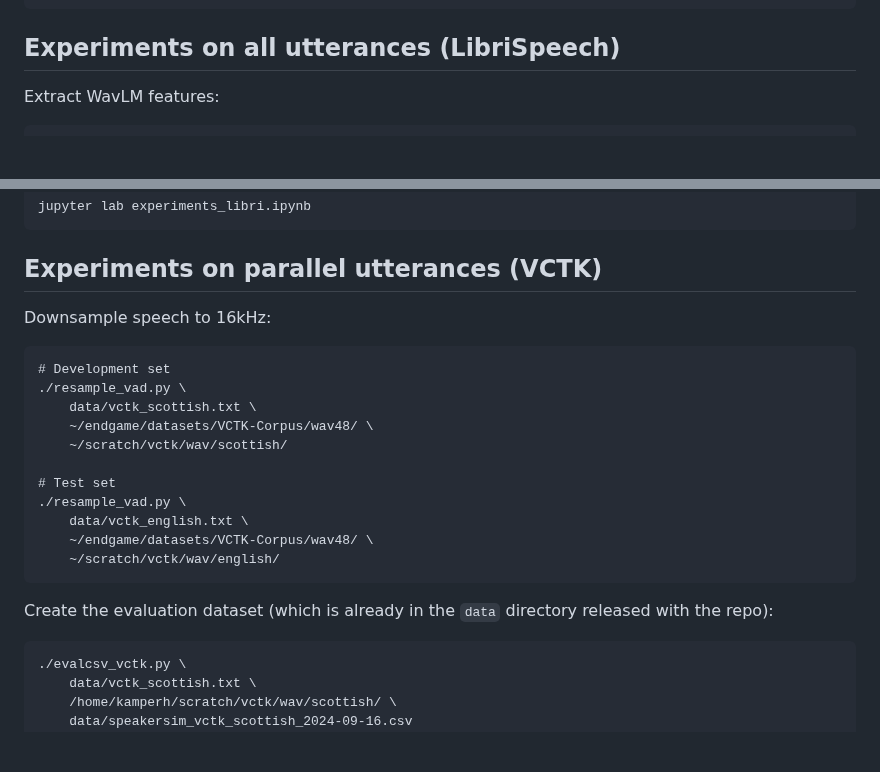
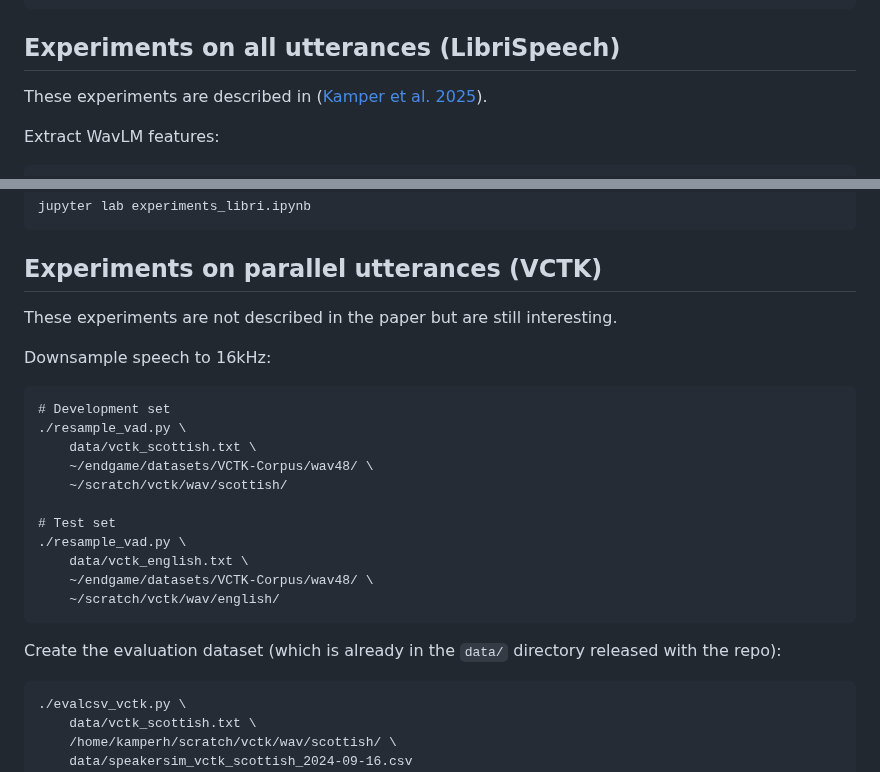
Before and after one commit to kamperh/linearvc, a Markdown page: readme.md, 2 parts joined by grey strips. Drawn GitHub-style; blank space fills up the shorter version.

```diff
--- a/readme.md
+++ b/readme.md
@@ -131,6 +126,8 @@ options:
 
 ## Experiments on all utterances (LibriSpeech)
 
+These experiments are described in ([Kamper et al. 2025](https://arxiv.org/abs/2506.01510)).
+
 Extract WavLM features:
 
     ./extract_wavlm_libri.py \
@@ -149,6 +146,8 @@ Experiments with all utterances:
 
 ## Experiments on parallel utterances (VCTK)
 
+These experiments are not described in the paper but are still interesting.
+
 Downsample speech to 16kHz:
 
     # Development set
@@ -163,8 +162,7 @@ Downsample speech to 16kHz:
         ~/endgame/datasets/VCTK-Corpus/wav48/ \
         ~/scratch/vctk/wav/english/
 
-Create the evaluation dataset (which is already in the `data` directory released
-with the repo):
+Create the evaluation dataset (which is already in the `data/` directory released with the repo):
 
     ./evalcsv_vctk.py \
         data/vctk_scottish.txt \
```
Also changed, not shown: other parts of readme.md (+2 -7 lines).
